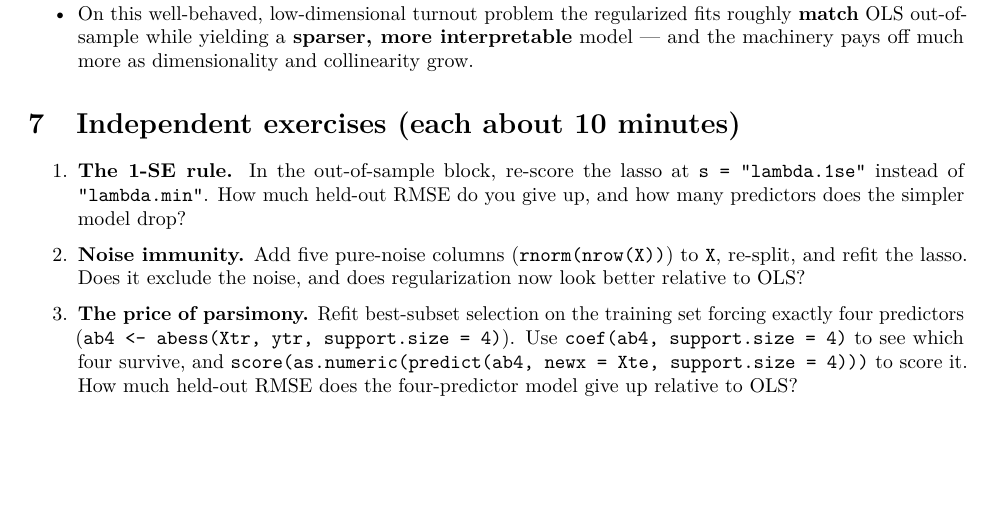
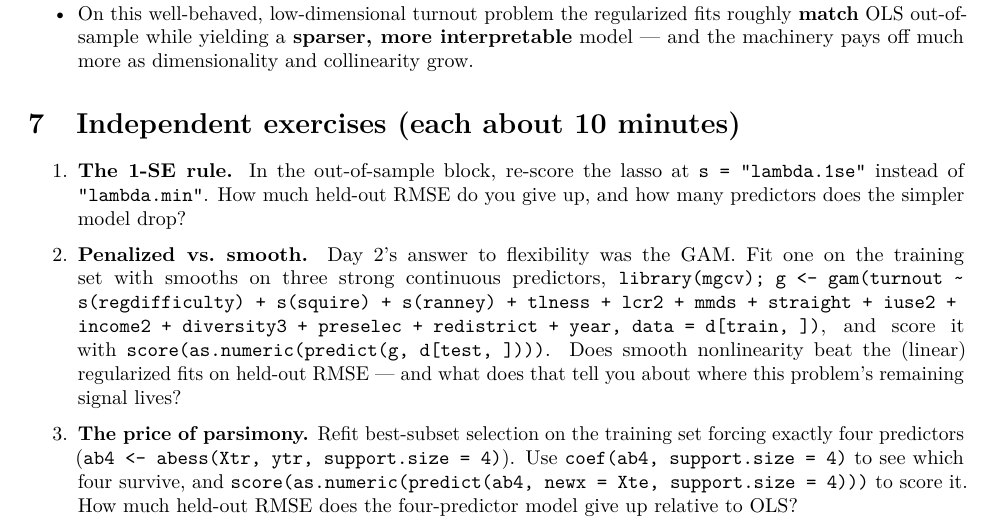
Before and after one commit to bdesmarais/intro-ml-statistical-horizons-4day, an R Markdown document (tutorials/day3_regularization_and_selection/01_turnout/01_turnout.Rmd): part of page 19 of 19, cut so that both start at the same text, the shorter picture padded with empty space. The pictures show the output file tutorials/day3_regularization_and_selection/01_turnout/01_turnout.pdf that the author committed with the source.

Commit message:
Day 3 tutorials: swap one exercise in each for a regularized-vs-smooth comparison. turnout: 'noise immunity' replaced by 'penalized vs. smooth' (GAM with s(regdifficulty)+s(squire)+s(ranney) on the training split, scored with the tutorial's score(); verified: GAM test RMSE 5.57 beats OLS 5.83). castelli: 'sensitivity to the penalty mix' replaced by a logistic-GAM comparison (update(form) swapping the four continuous context controls to smooths; verified: AUC .781 vs logit .777 — flexibility buys ~nothing, matching the tutorial's lesson). Both re-rendered
Co-Authored-By: Claude Fable 5 <noreply@anthropic.com>

```diff
--- a/tutorials/day3_regularization_and_selection/01_turnout/01_turnout.Rmd
+++ b/tutorials/day3_regularization_and_selection/01_turnout/01_turnout.Rmd
@@ -594,9 +594,14 @@ the same predictive cost, which is often the whole point.
    `s = "lambda.1se"` instead of `"lambda.min"`. How much held-out RMSE do you
    give up, and how many predictors does the simpler model drop?
 
-2. **Noise immunity.** Add five pure-noise columns (`rnorm(nrow(X))`) to `X`,
-   re-split, and refit the lasso. Does it exclude the noise, and does
-   regularization now look better relative to OLS?
+2. **Penalized vs. smooth.** Day 2's answer to flexibility was the GAM. Fit
+   one on the training set with smooths on three strong continuous predictors,
+   `library(mgcv); g <- gam(turnout ~ s(regdifficulty) + s(squire) + s(ranney) +
+   tlness + lcr2 + mmds + straight + iuse2 + income2 + diversity3 + preselec +
+   redistrict + year, data = d[train, ])`, and score it with
+   `score(as.numeric(predict(g, d[test, ])))`. Does smooth nonlinearity beat
+   the (linear) regularized fits on held-out RMSE --- and what does that tell
+   you about where this problem's remaining signal lives?
 
 3. **The price of parsimony.** Refit best-subset selection on the training
    set forcing exactly four predictors
```
Also changed, not shown: tutorials/day3_regularization_and_selection/castelli_froio_farright_media/castelli_froio_farright_media.Rmd (+8 -3 lines), tutorials/day3_regularization_and_selection/01_turnout/01_turnout.pdf, tutorials/day3_regularization_and_selection/castelli_froio_farright_media/castelli_froio_farright_media.pdf.
